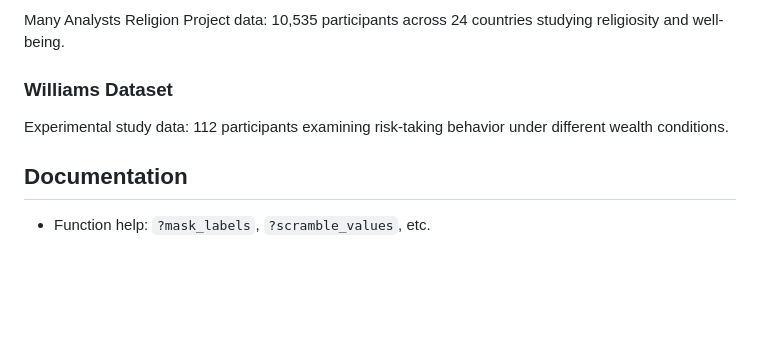
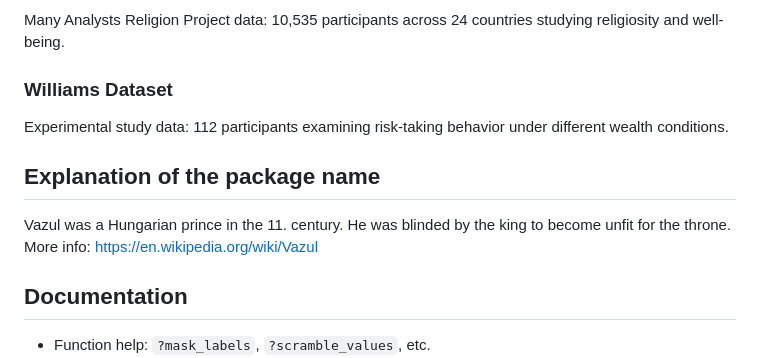
Before and after one commit to nthun/vazul, a Markdown page: README.md, the part around the change. GitHub-like rendering; blank space fills up the shorter version.

Commit message:
Add back "Explanation of the package name" section per feedback
Co-authored-by: nthun <7265515+nthun@users.noreply.github.com>

```diff
--- a/README.md
+++ b/README.md
@@ -126,6 +126,10 @@ Many Analysts Religion Project data: 10,535 participants across 24 countries stu
 ### Williams Dataset
 Experimental study data: 112 participants examining risk-taking behavior under different wealth conditions.
 
+## Explanation of the package name
+
+Vazul was a Hungarian prince in the 11. century. He was blinded by the king to become unfit for the throne. More info: https://en.wikipedia.org/wiki/Vazul
+
 ## Documentation
 
 - Function help: `?mask_labels`, `?scramble_values`, etc.
```
